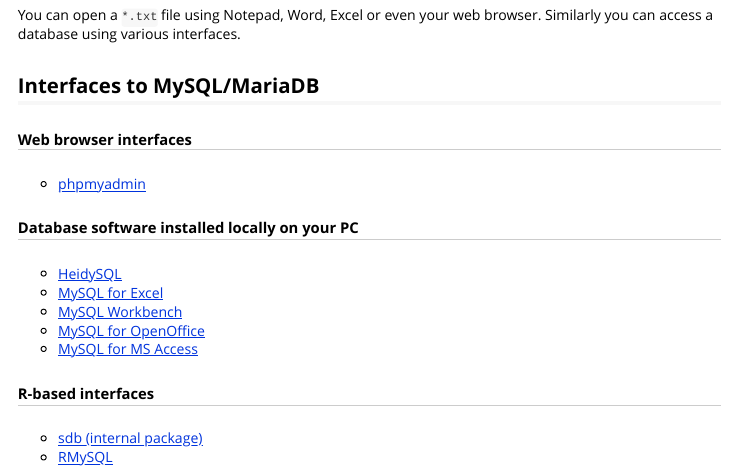
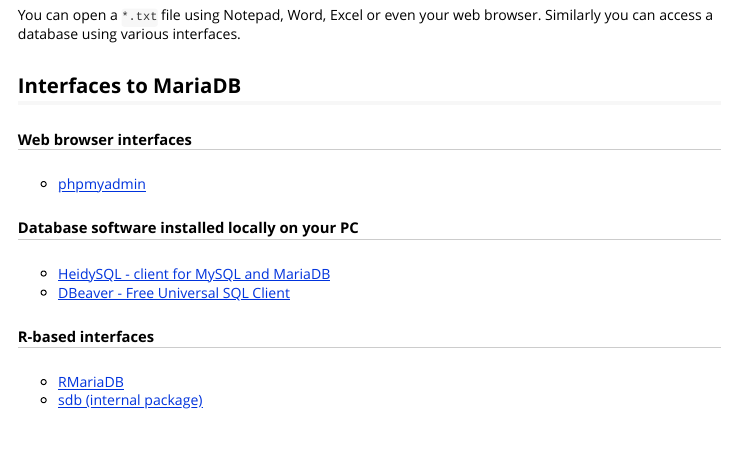
Before and after one commit to mpio-be/sdb, an R Markdown document (inst/doc/db_access.Rmd): the page in a window 1100 px wide, from 130 px down. Rendered offline with R 4.5, knitr and Pandoc, with nearby package versions.

Commit message:
via push all

```diff
--- a/inst/doc/db_access.Rmd
+++ b/inst/doc/db_access.Rmd
@@ -13,19 +13,16 @@
 You can open a `*.txt` file using Notepad, Word, Excel  or even your web browser.
 Similarly you can access a database using various interfaces.
 
-## Interfaces to MySQL/MariaDB
+## Interfaces to MariaDB
 
 ##### Web browser interfaces
  * <a href="http://scidb.mpio.orn.mpg.de/phpmyadmin/" target="_blank"> phpmyadmin </a>
 
 ##### Database software installed locally on your PC
- * <a href="http://www.heidisql.com/" target="_blank">                                                                             HeidySQL </a>
- * <a href="https://www.mysql.de/why-mysql/windows/excel/" target="_blank">                                                        MySQL for Excel</a>
- * <a href="https://www.mysql.de/products/workbench/"  target="_blank">                                                            MySQL Workbench</a>
- * <a href="http://extensions.openoffice.org/en/project/mysql-connector-openofficeorg/" target="_blank">                           MySQL for OpenOffice</a>
- * <a href="http://dev.mysql.com/doc/connectors/en/connector-odbc-examples-tools-with-access-linked-tables.html" target="_blank">  MySQL for MS Access</a>
+ * <a href="http://www.heidisql.com/" target="_blank">             HeidySQL - client for MySQL and MariaDB </a>
+ * <a href="https://dbeaver.jkiss.org/download/" target="_blank">  DBeaver - Free Universal SQL Client </a>
 
 
 ##### R-based interfaces
+ * [RMariaDB](https://cran.r-project.org/package=RMariaDB)
  *  [sdb (internal package)](http://scidb.mpio.orn.mpg.de)
- * [RMySQL](https://cran.r-project.org/package=RMySQL)
```
Also changed, not shown: inst/doc/sql_snippets.Rmd (+1 -1 lines), 1 other file.
